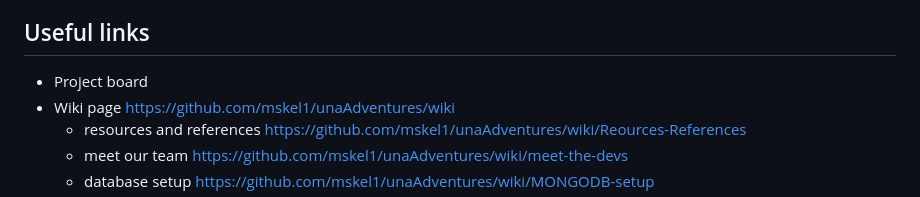
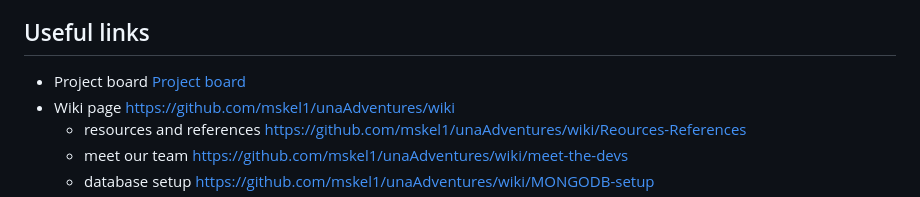
Before and after one commit to mskel1/unaAdventures, a Markdown page: README.md, the part around the change. GitHub-like rendering.

```diff
--- a/README.md
+++ b/README.md
@@ -58,7 +58,7 @@
 - display the full story at the end for the user to see??
 
 ## Useful links
-- Project board <a href="https://github.com/users/mskel1/projects/1"></a>
+- Project board <a href="https://github.com/users/mskel1/projects/1">Project board</a>
 - Wiki page https://github.com/mskel1/unaAdventures/wiki
    * resources and references https://github.com/mskel1/unaAdventures/wiki/Reources-References
    * meet our team https://github.com/mskel1/unaAdventures/wiki/meet-the-devs
```
